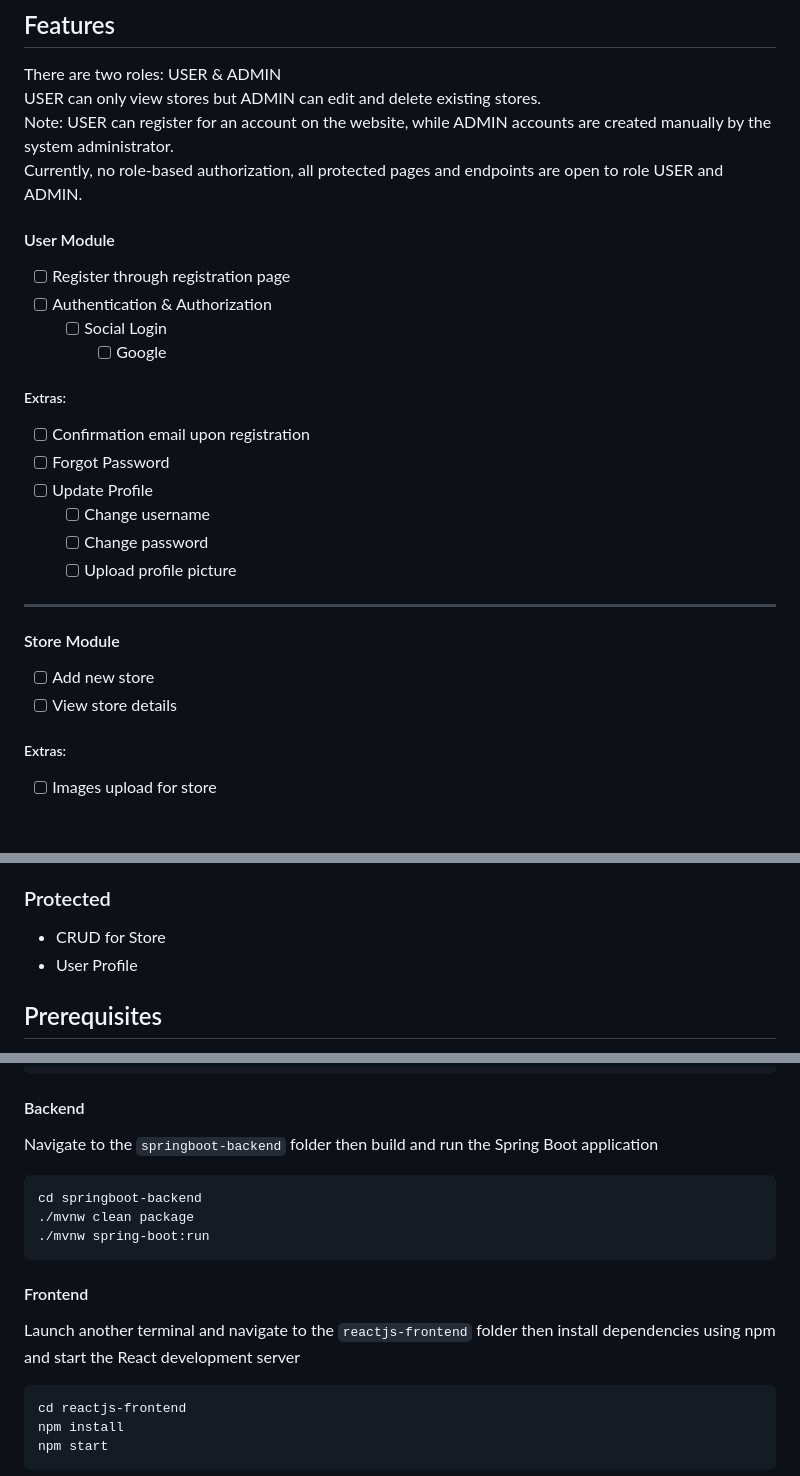
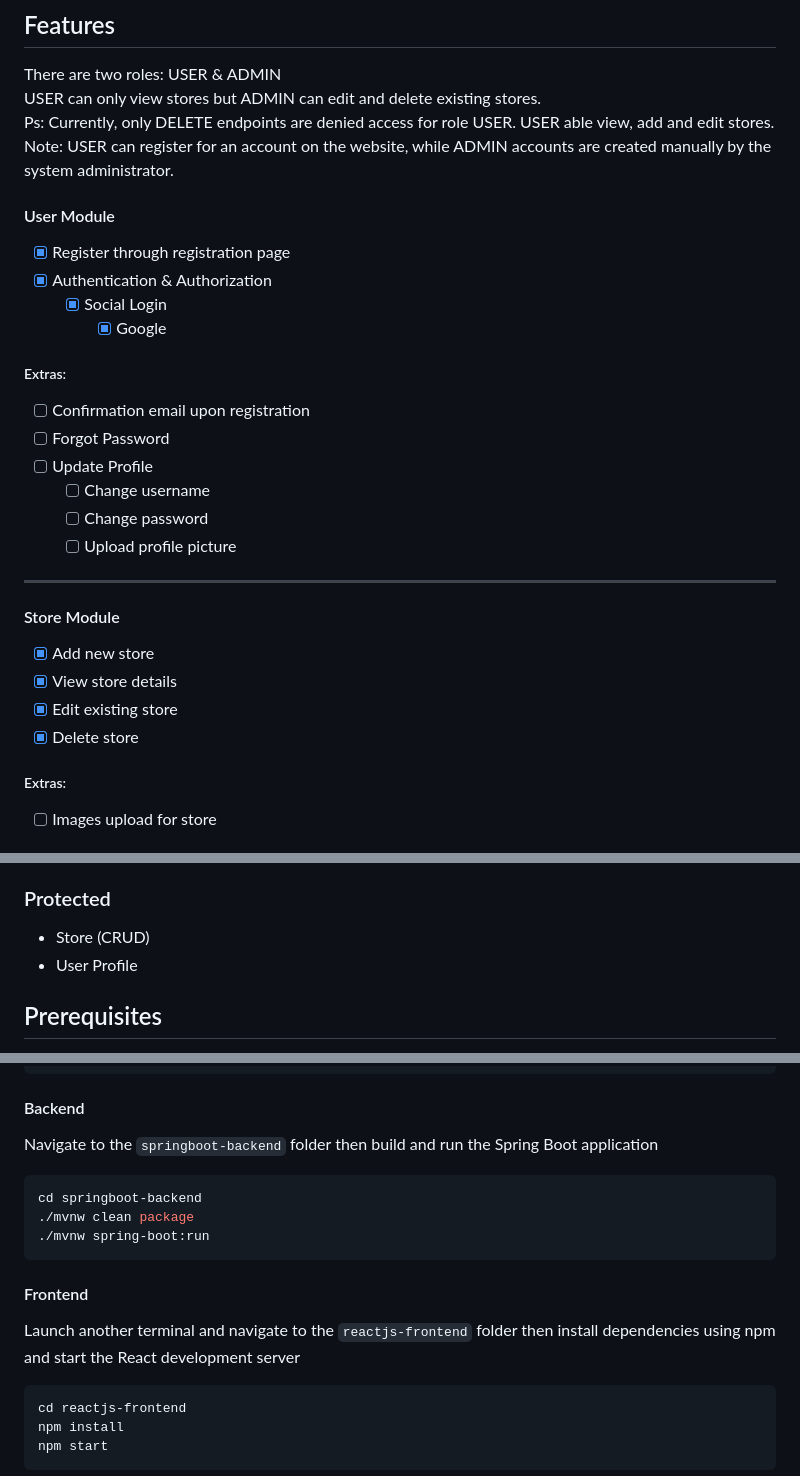
Before and after one commit to sycDev/reactjs-springboot-know-your-neighborhood, a Markdown page: README.md, 3 parts joined by grey strips. Drawn GitHub-style.

````diff
--- a/README.md
+++ b/README.md
@@ -30,17 +30,17 @@ There are two roles: USER & ADMIN
 <br/>
 USER can only view stores but ADMIN can edit and delete existing stores.
 <br/>
+Ps: Currently, only DELETE endpoints are denied access for role USER. USER able view, add and edit stores.
+<br/>
 Note: USER can register for an account on the website, while ADMIN accounts are created manually by the system
 administrator.
-<br/>
-Currently, no role-based authorization, all protected pages and endpoints are open to role USER and ADMIN.
 
 #### User Module
 
-- [ ] Register through registration page
-- [ ] Authentication & Authorization
-  - [ ] Social Login
-    - [ ] Google
+- [x] Register through registration page
+- [x] Authentication & Authorization
+  - [x] Social Login
+    - [x] Google
 
 ##### Extras:
 
@@ -55,8 +55,10 @@ Currently, no role-based authorization, all protected pages and endpoints are op
 
 #### Store Module
 
-- [ ] Add new store
-- [ ] View store details
+- [x] Add new store
+- [x] View store details
+- [x] Edit existing store
+- [x] Delete store
 
 ##### Extras:
 
@@ -75,7 +77,7 @@ Currently, no role-based authorization, all protected pages and endpoints are op
 
 ### Protected
 
-- CRUD for Store
+- Store (CRUD)
 - User Profile
 
 ## Prerequisites
@@ -122,7 +124,7 @@ INSERT INTO db_kyn.`role`(`role_id`, `role_name`) VALUES(1, "USER"), (2, "ADMIN"
 
 Navigate to the `springboot-backend` folder then build and run the Spring Boot application
 
-```
+```bash
 cd springboot-backend
 ./mvnw clean package
 ./mvnw spring-boot:run
@@ -133,7 +135,7 @@ cd springboot-backend
 Launch another terminal and navigate to the `reactjs-frontend` folder
 then install dependencies using npm and start the React development server
 
-```
+```bash
 cd reactjs-frontend
 npm install
 npm start
````
